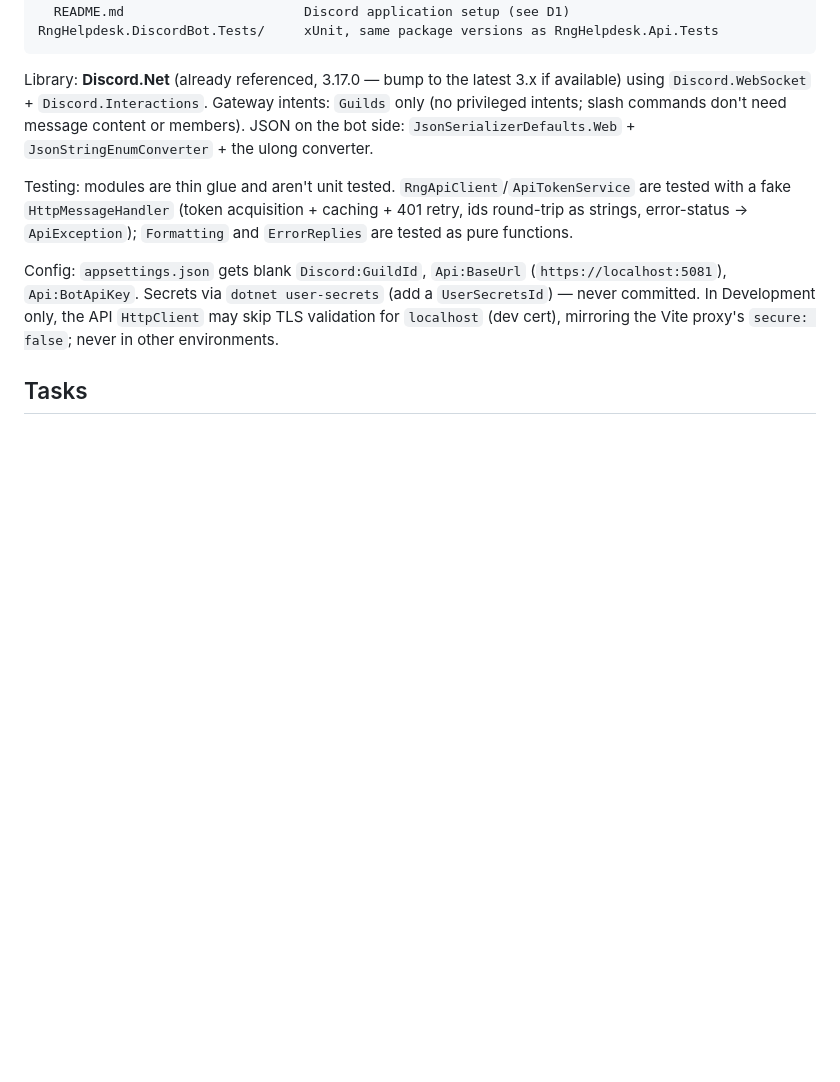
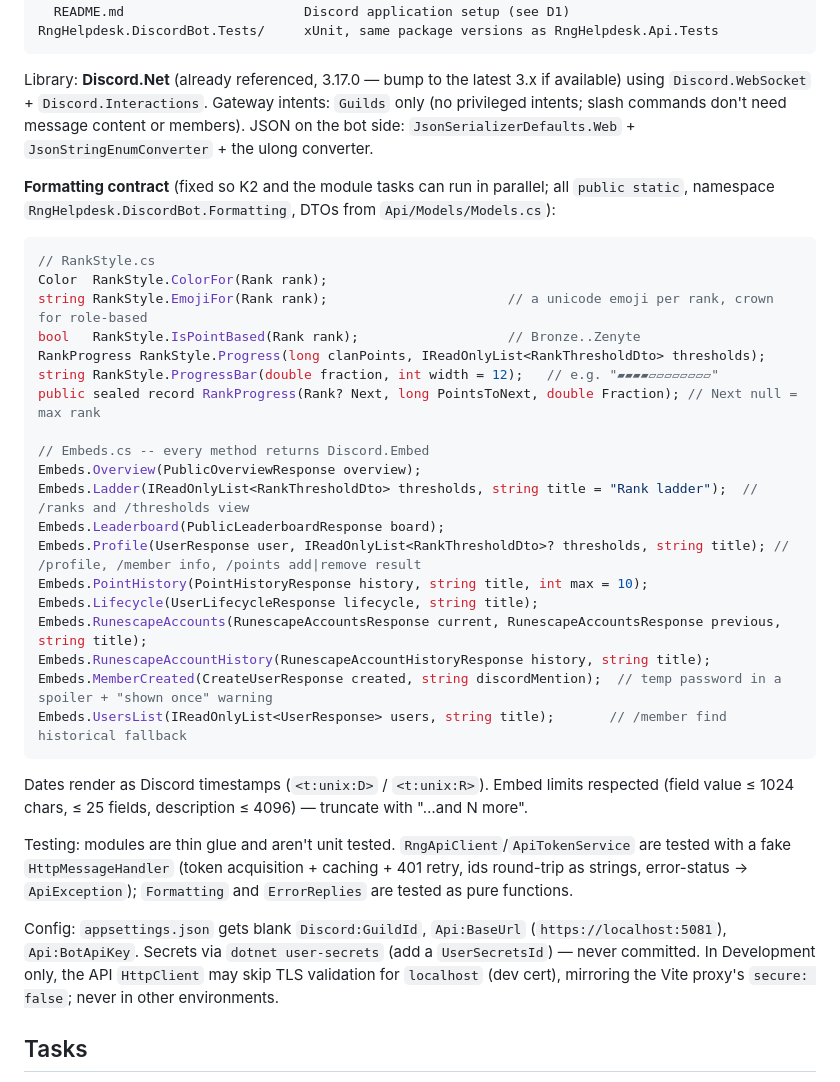
Before and after one commit to ADCogburn/Rng-Helpdesk, a Markdown page: docs/discord-bot/PLAN.md, the part around the change. Rendered like a GitHub page; blank space fills up the shorter version.

Commit message:
Plan: pin formatting contract for parallel bot tasks
Co-Authored-By: Claude Opus 5.5 <noreply@anthropic.com>
Claude-Session: https://claude.ai/code/session_01Jf3yrum6i3KuswhVmmrBGZ

````diff
--- a/docs/discord-bot/PLAN.md
+++ b/docs/discord-bot/PLAN.md
@@ -143,6 +143,34 @@ Library: **Discord.Net** (already referenced, 3.17.0 — bump to the latest 3.x
 slash commands don't need message content or members). JSON on the bot side:
 `JsonSerializerDefaults.Web` + `JsonStringEnumConverter` + the ulong converter.
 
+**Formatting contract** (fixed so K2 and the module tasks can run in parallel; all `public static`,
+namespace `RngHelpdesk.DiscordBot.Formatting`, DTOs from `Api/Models/Models.cs`):
+
+```csharp
+// RankStyle.cs
+Color  RankStyle.ColorFor(Rank rank);
+string RankStyle.EmojiFor(Rank rank);                       // a unicode emoji per rank, crown for role-based
+bool   RankStyle.IsPointBased(Rank rank);                   // Bronze..Zenyte
+RankProgress RankStyle.Progress(long clanPoints, IReadOnlyList<RankThresholdDto> thresholds);
+string RankStyle.ProgressBar(double fraction, int width = 12);   // e.g. "▰▰▰▰▱▱▱▱▱▱▱▱"
+public sealed record RankProgress(Rank? Next, long PointsToNext, double Fraction); // Next null = max rank
+
+// Embeds.cs -- every method returns Discord.Embed
+Embeds.Overview(PublicOverviewResponse overview);
+Embeds.Ladder(IReadOnlyList<RankThresholdDto> thresholds, string title = "Rank ladder");  // /ranks and /thresholds view
+Embeds.Leaderboard(PublicLeaderboardResponse board);
+Embeds.Profile(UserResponse user, IReadOnlyList<RankThresholdDto>? thresholds, string title); // /profile, /member info, /points add|remove result
+Embeds.PointHistory(PointHistoryResponse history, string title, int max = 10);
+Embeds.Lifecycle(UserLifecycleResponse lifecycle, string title);
+Embeds.RunescapeAccounts(RunescapeAccountsResponse current, RunescapeAccountsResponse previous, string title);
+Embeds.RunescapeAccountHistory(RunescapeAccountHistoryResponse history, string title);
+Embeds.MemberCreated(CreateUserResponse created, string discordMention);  // temp password in a spoiler + "shown once" warning
+Embeds.UsersList(IReadOnlyList<UserResponse> users, string title);       // /member find historical fallback
+```
+
+Dates render as Discord timestamps (`<t:unix:D>` / `<t:unix:R>`). Embed limits respected (field value
+≤ 1024 chars, ≤ 25 fields, description ≤ 4096) — truncate with "…and N more".
+
 Testing: modules are thin glue and aren't unit tested. `RngApiClient`/`ApiTokenService` are tested
 with a fake `HttpMessageHandler` (token acquisition + caching + 401 retry, ids round-trip as strings,
 error-status → `ApiException`); `Formatting` and `ErrorReplies` are tested as pure functions.
````
